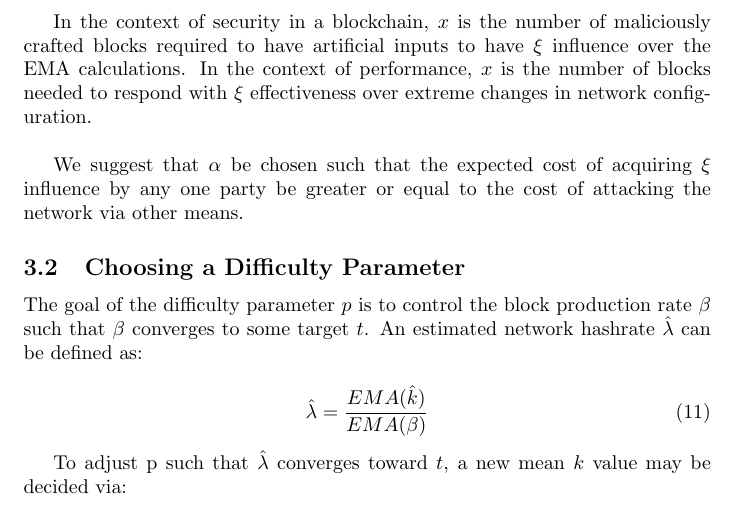
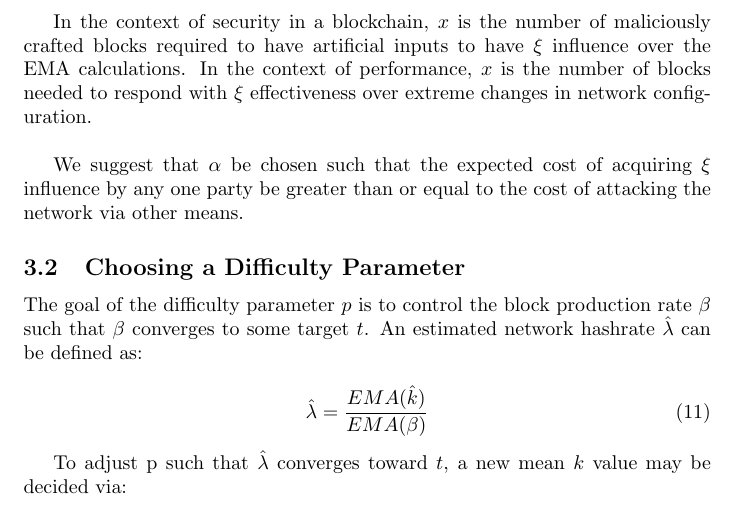
Before and after one commit to Team-Hycon/research, a LaTeX paper (A Stochastic Model for Proof of Work Block Production/stochastic_model.tex): part of page 5 of 10, cut so that both start at the same text. Compiled offline with pdfLaTeX.

Commit message:
minor edit

```diff
--- a/A Stochastic Model for Proof of Work Block Production/stochastic_model.tex
+++ b/A Stochastic Model for Proof of Work Block Production/stochastic_model.tex
@@ -126,7 +126,7 @@ For a given $\xi$, an $\alpha$ may be chosen from the required number of observa
 In the context of security in a blockchain, $x$ is the number of maliciously crafted blocks required to have artificial inputs to have $\xi$ influence over the EMA calculations.  In the context of performance, $x$ is the number of blocks needed to respond with $\xi$ effectiveness over extreme changes in network configuration.
 \newline
 
-We suggest that $\alpha$ be chosen such that the expected cost of acquiring $\xi$ influence by any one party be greater or equal to the cost of attacking the network via other means.
+We suggest that $\alpha$ be chosen such that the expected cost of acquiring $\xi$ influence by any one party be greater than or equal to the cost of attacking the network via other means.
 
 \subsection{Choosing a Difficulty Parameter}
 The goal of the difficulty parameter $p$ is to control the block production rate $\beta$ such that $\beta$ converges to some target $t$.  An estimated network hashrate $\hat{\lambda}$ can be defined as:
```
Also changed, not shown: A Stochastic Model for Proof of Work Block Production/stochastic_model.pdf, 2 other files.
